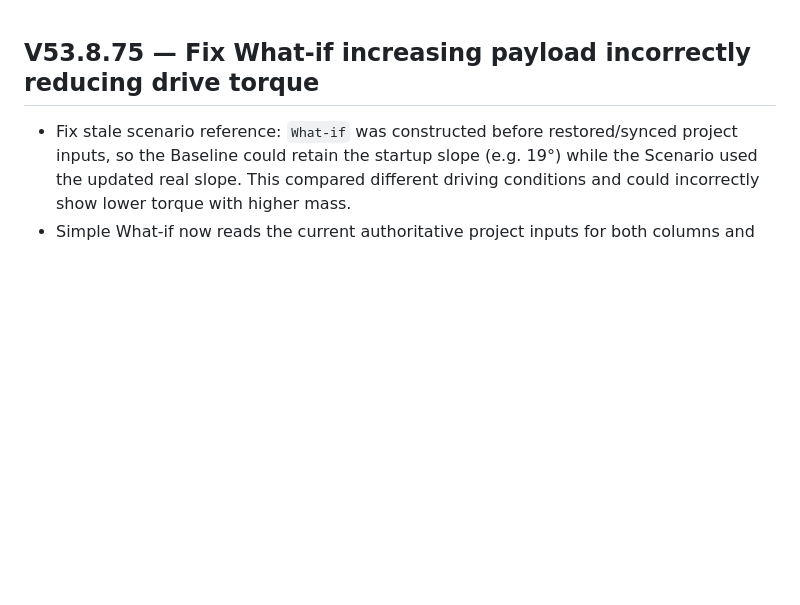
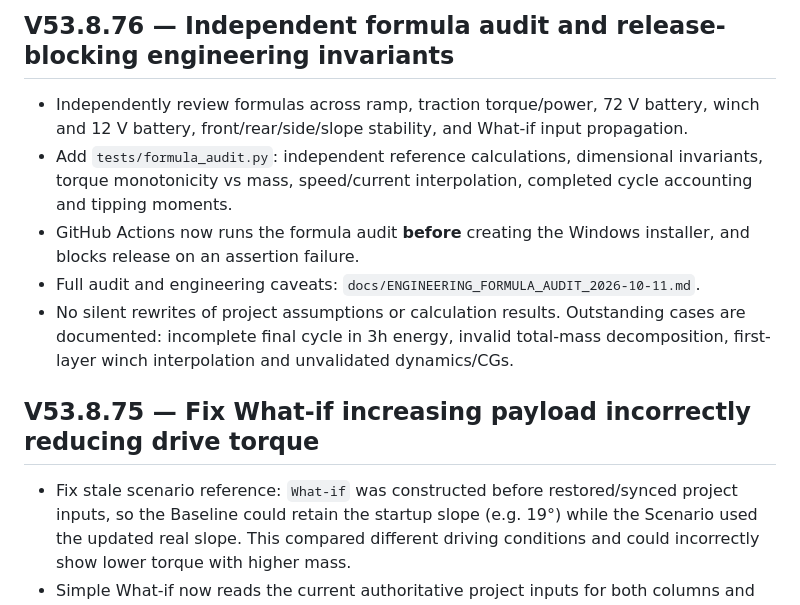
Before and after one commit to tronza449-dot/crane-vehicle-engineering-tool-updates, a Markdown page: RELEASE_NOTES.md, the part around the change. Drawn GitHub-style; blank space fills up the shorter version.

Commit message:
Release notes V53.8.76 independent formula audit and engineering limits

```diff
--- a/RELEASE_NOTES.md
+++ b/RELEASE_NOTES.md
@@ -1,3 +1,11 @@
+## V53.8.76 — Independent formula audit and release-blocking engineering invariants
+
+- Independently review formulas across ramp, traction torque/power, 72 V battery, winch and 12 V battery, front/rear/side/slope stability, and What-if input propagation.
+- Add `tests/formula_audit.py`: independent reference calculations, dimensional invariants, torque monotonicity vs mass, speed/current interpolation, completed cycle accounting and tipping moments.
+- GitHub Actions now runs the formula audit **before** creating the Windows installer, and blocks release on an assertion failure.
+- Full audit and engineering caveats: `docs/ENGINEERING_FORMULA_AUDIT_2026-10-11.md`.
+- No silent rewrites of project assumptions or calculation results. Outstanding cases are documented: incomplete final cycle in 3h energy, invalid total-mass decomposition, first-layer winch interpolation and unvalidated dynamics/CGs.
+
 ## V53.8.75 — Fix What-if increasing payload incorrectly reducing drive torque
 
 - Fix stale scenario reference: `What-if` was constructed before restored/synced project inputs, so the Baseline could retain the startup slope (e.g. 19°) while the Scenario used the updated real slope. This compared different driving conditions and could incorrectly show lower torque with higher mass.
```
